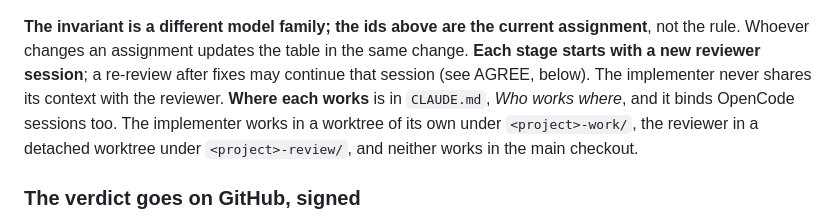
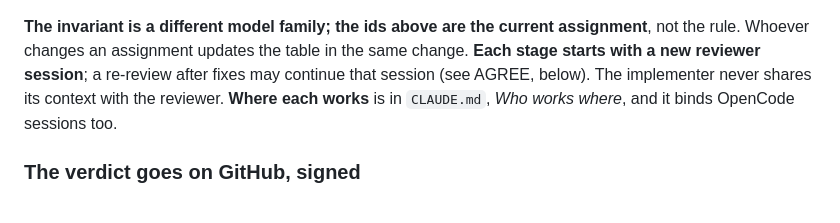
Before and after one commit to diegoami/Scopetta, a Markdown page: AGENTS.md, the part around the change. Drawn GitHub-style.

```diff
--- a/AGENTS.md
+++ b/AGENTS.md
@@ -32,9 +32,7 @@ assignment**, not the rule. Whoever changes an assignment updates the table in
 the same change. **Each stage starts with a new reviewer session**; a re-review
 after fixes may continue that session (see AGREE, below). The implementer never
 shares its context with the reviewer. **Where each works** is in `CLAUDE.md`,
-*Who works where*, and it binds OpenCode sessions too. The implementer works
-in a worktree of its own under `<project>-work/`, the reviewer in a detached
-worktree under `<project>-review/`, and neither works in the main checkout.
+*Who works where*, and it binds OpenCode sessions too.
 
 ### The verdict goes on GitHub, signed
 
```
Also changed, not shown: CLAUDE.md (+7 -6 lines), PLAN.md (+3 -2 lines).
